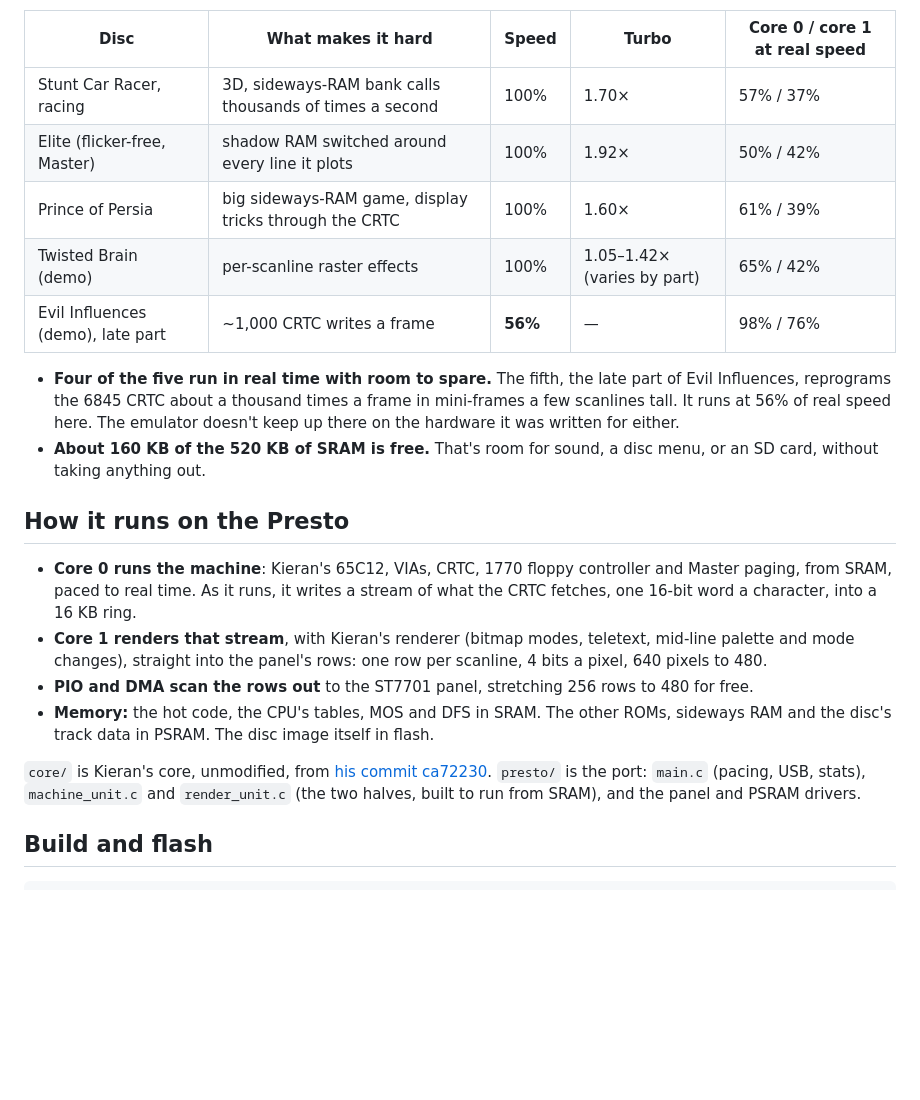
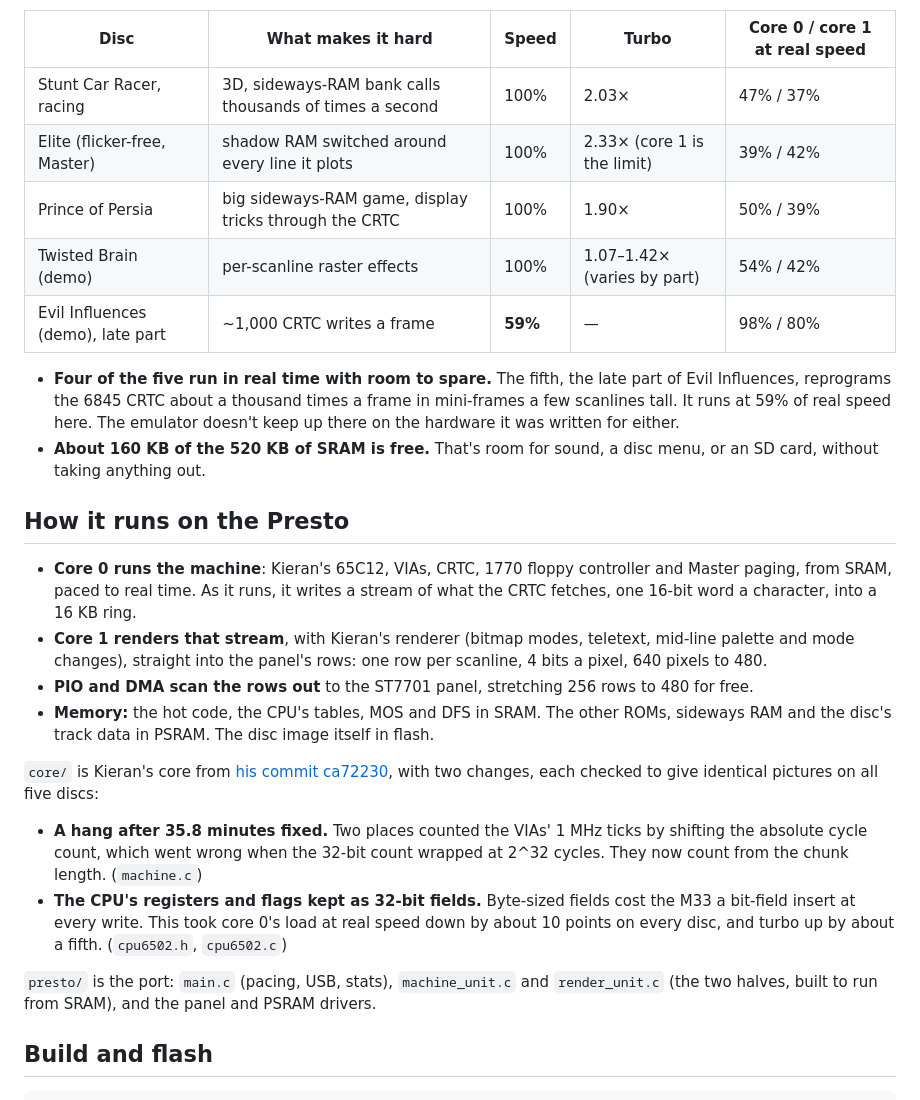
Before and after one commit to 8bitkick/rp2350-bbc-micro, a Markdown page: README.md, the part around one of its changes. GitHub-like rendering; blank space fills up the shorter version.

```diff
--- a/README.md
+++ b/README.md
@@ -27,15 +27,15 @@ same run with the throttle off, so it shows how much headroom is left.
 
 | Disc | What makes it hard | Speed | Turbo | Core 0 / core 1 at real speed |
 |---|---|---|---|---|
-| Stunt Car Racer, racing | 3D, sideways-RAM bank calls thousands of times a second | 100% | 1.70× | 57% / 37% |
-| Elite (flicker-free, Master) | shadow RAM switched around every line it plots | 100% | 1.92× | 50% / 42% |
-| Prince of Persia | big sideways-RAM game, display tricks through the CRTC | 100% | 1.60× | 61% / 39% |
-| Twisted Brain (demo) | per-scanline raster effects | 100% | 1.05–1.42× (varies by part) | 65% / 42% |
-| Evil Influences (demo), late part | ~1,000 CRTC writes a frame | **56%** | — | 98% / 76% |
+| Stunt Car Racer, racing | 3D, sideways-RAM bank calls thousands of times a second | 100% | 2.03× | 47% / 37% |
+| Elite (flicker-free, Master) | shadow RAM switched around every line it plots | 100% | 2.33× (core 1 is the limit) | 39% / 42% |
+| Prince of Persia | big sideways-RAM game, display tricks through the CRTC | 100% | 1.90× | 50% / 39% |
+| Twisted Brain (demo) | per-scanline raster effects | 100% | 1.07–1.42× (varies by part) | 54% / 42% |
+| Evil Influences (demo), late part | ~1,000 CRTC writes a frame | **59%** | — | 98% / 80% |
 
 - **Four of the five run in real time with room to spare.** The fifth, the late part of Evil
   Influences, reprograms the 6845 CRTC about a thousand times a frame in mini-frames a few
-  scanlines tall. It runs at 56% of real speed here. The emulator doesn't keep up there on the hardware it
+  scanlines tall. It runs at 59% of real speed here. The emulator doesn't keep up there on the hardware it
   was written for either.
 - **About 160 KB of the 520 KB of SRAM is free.** That's room for sound, a disc menu, or an SD
   card, without taking anything out.
@@ -52,10 +52,18 @@ same run with the throttle off, so it shows how much headroom is left.
 - **Memory:** the hot code, the CPU's tables, MOS and DFS in SRAM. The other ROMs, sideways RAM
   and the disc's track data in PSRAM. The disc image itself in flash.
 
-`core/` is Kieran's core, unmodified, from
-[his commit ca72230](https://github.com/kieranhj/esp32-beeb/tree/ca72230). `presto/` is the port:
-`main.c` (pacing, USB, stats), `machine_unit.c` and `render_unit.c` (the two halves, built to
-run from SRAM), and the panel and PSRAM drivers.
+`core/` is Kieran's core from [his commit ca72230](https://github.com/kieranhj/esp32-beeb/tree/ca72230),
+with two changes, each checked to give identical pictures on all five discs:
+
+- **A hang after 35.8 minutes fixed.** Two places counted the VIAs' 1 MHz ticks by shifting the
+  absolute cycle count, which went wrong when the 32-bit count wrapped at 2^32 cycles. They now
+  count from the chunk length. (`machine.c`)
+- **The CPU's registers and flags kept as 32-bit fields.** Byte-sized fields cost the M33 a
+  bit-field insert at every write. This took core 0's load at real speed down by about 10 points
+  on every disc, and turbo up by about a fifth. (`cpu6502.h`, `cpu6502.c`)
+
+`presto/` is the port: `main.c` (pacing, USB, stats), `machine_unit.c` and `render_unit.c` (the
+two halves, built to run from SRAM), and the panel and PSRAM drivers.
 
 ## Build and flash
 
```
Also changed, not shown: other parts of README.md (+8 -5 lines), docs/turbo-compare.png, 5 other files.
